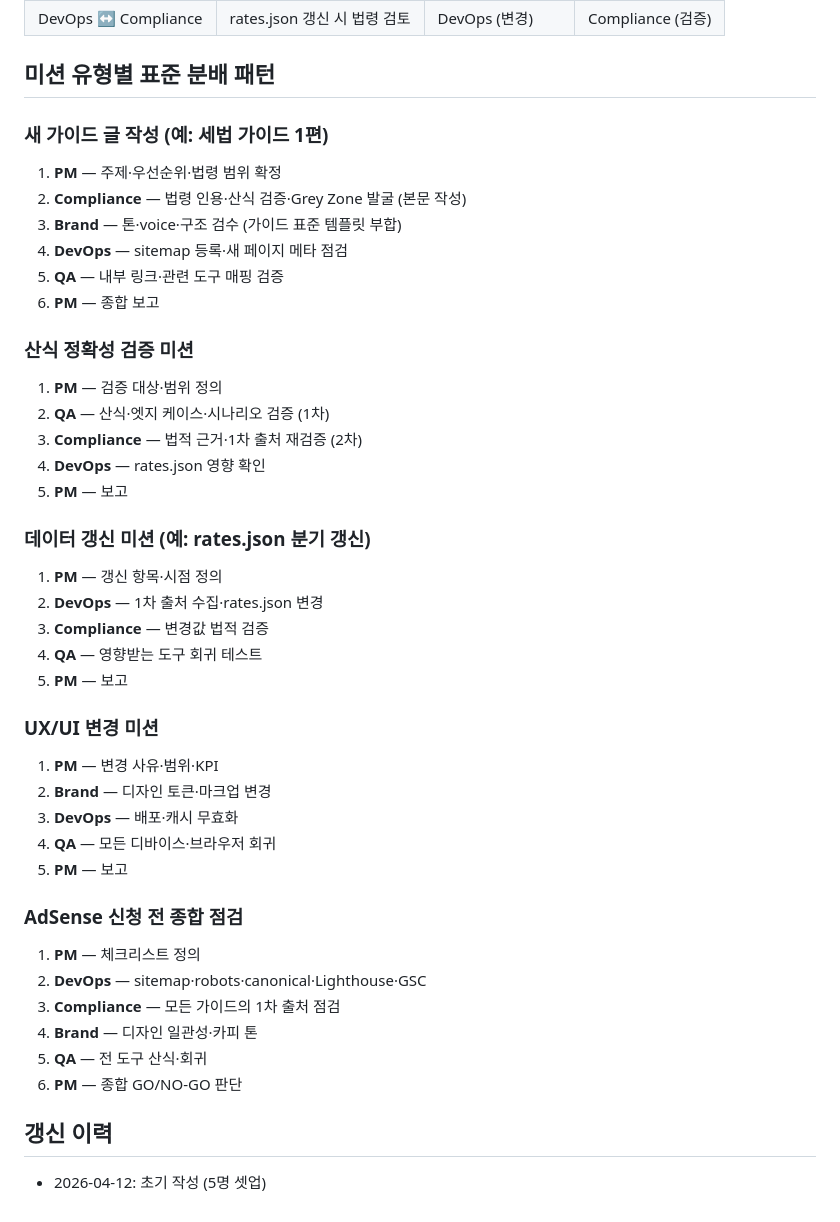
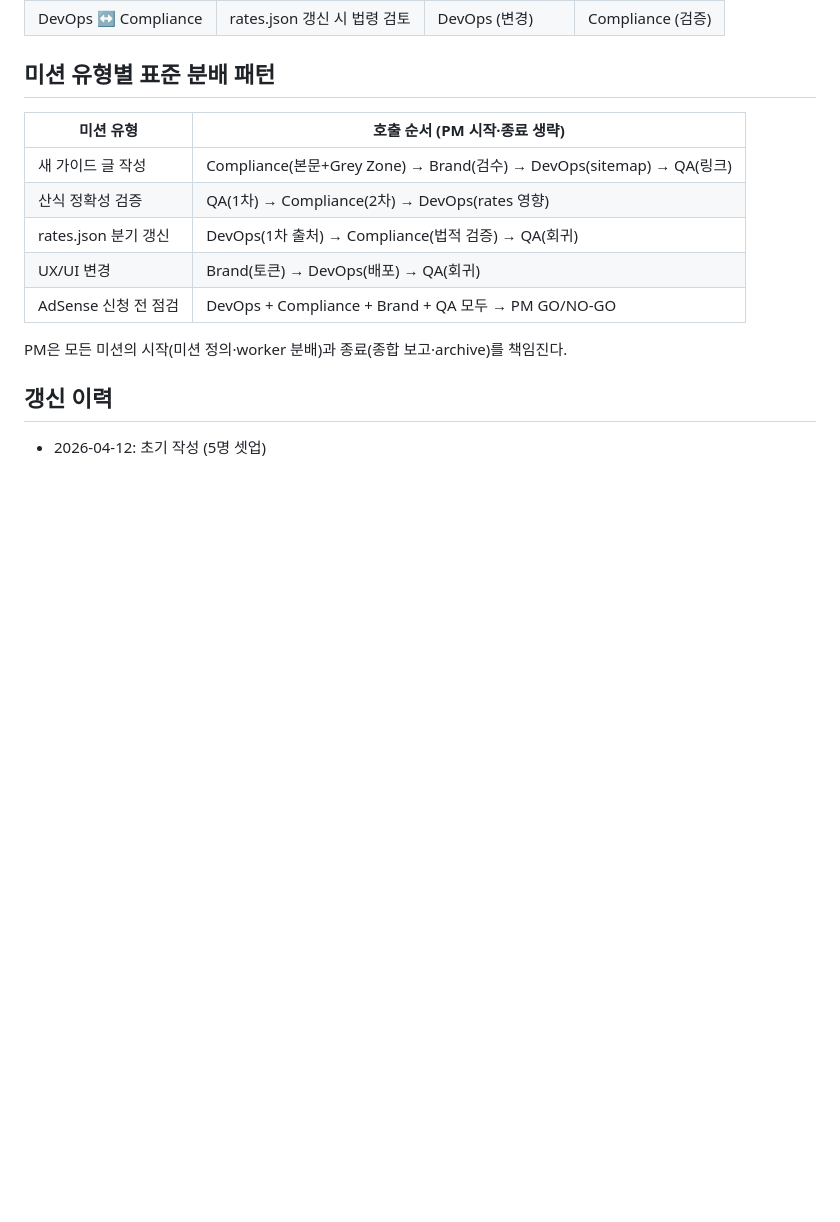
Before and after one commit to hj5131mono/calc-tools, a Markdown page: docs/team/ROSTER.md, the part around the change. GitHub-like rendering; blank space fills up the shorter version.

Commit message:
docs(team): ROSTER.md 미션 패턴 섹션 표 형태로 압축 (180줄 한도 준수)
handover 단계에서 ROSTER.md가 189줄로 180줄 한도 9줄 초과 발견. 미션 유형별 표준 분배 패턴 5개 섹션(35줄)을 단일 표(10줄)로 압축. 162줄로 축소.

```diff
--- a/docs/team/ROSTER.md
+++ b/docs/team/ROSTER.md
@@ -148,42 +148,15 @@ calc-tools의 데이터 무결성과 배포 파이프라인을 책임진다. rat
 
 ## 미션 유형별 표준 분배 패턴
 
-### 새 가이드 글 작성 (예: 세법 가이드 1편)
-1. **PM** — 주제·우선순위·법령 범위 확정
-2. **Compliance** — 법령 인용·산식 검증·Grey Zone 발굴 (본문 작성)
-3. **Brand** — 톤·voice·구조 검수 (가이드 표준 템플릿 부합)
-4. **DevOps** — sitemap 등록·새 페이지 메타 점검
-5. **QA** — 내부 링크·관련 도구 매핑 검증
-6. **PM** — 종합 보고
+| 미션 유형 | 호출 순서 (PM 시작·종료 생략) |
+|---------|------|
+| 새 가이드 글 작성 | Compliance(본문+Grey Zone) → Brand(검수) → DevOps(sitemap) → QA(링크) |
+| 산식 정확성 검증 | QA(1차) → Compliance(2차) → DevOps(rates 영향) |
+| rates.json 분기 갱신 | DevOps(1차 출처) → Compliance(법적 검증) → QA(회귀) |
+| UX/UI 변경 | Brand(토큰) → DevOps(배포) → QA(회귀) |
+| AdSense 신청 전 점검 | DevOps + Compliance + Brand + QA 모두 → PM GO/NO-GO |
 
-### 산식 정확성 검증 미션
-1. **PM** — 검증 대상·범위 정의
-2. **QA** — 산식·엣지 케이스·시나리오 검증 (1차)
-3. **Compliance** — 법적 근거·1차 출처 재검증 (2차)
-4. **DevOps** — rates.json 영향 확인
-5. **PM** — 보고
-
-### 데이터 갱신 미션 (예: rates.json 분기 갱신)
-1. **PM** — 갱신 항목·시점 정의
-2. **DevOps** — 1차 출처 수집·rates.json 변경
-3. **Compliance** — 변경값 법적 검증
-4. **QA** — 영향받는 도구 회귀 테스트
-5. **PM** — 보고
-
-### UX/UI 변경 미션
-1. **PM** — 변경 사유·범위·KPI
-2. **Brand** — 디자인 토큰·마크업 변경
-3. **DevOps** — 배포·캐시 무효화
-4. **QA** — 모든 디바이스·브라우저 회귀
-5. **PM** — 보고
-
-### AdSense 신청 전 종합 점검
-1. **PM** — 체크리스트 정의
-2. **DevOps** — sitemap·robots·canonical·Lighthouse·GSC
-3. **Compliance** — 모든 가이드의 1차 출처 점검
-4. **Brand** — 디자인 일관성·카피 톤
-5. **QA** — 전 도구 산식·회귀
-6. **PM** — 종합 GO/NO-GO 판단
+PM은 모든 미션의 시작(미션 정의·worker 분배)과 종료(종합 보고·archive)를 책임진다.
 
 ## 갱신 이력
 - 2026-04-12: 초기 작성 (5명 셋업)
```
